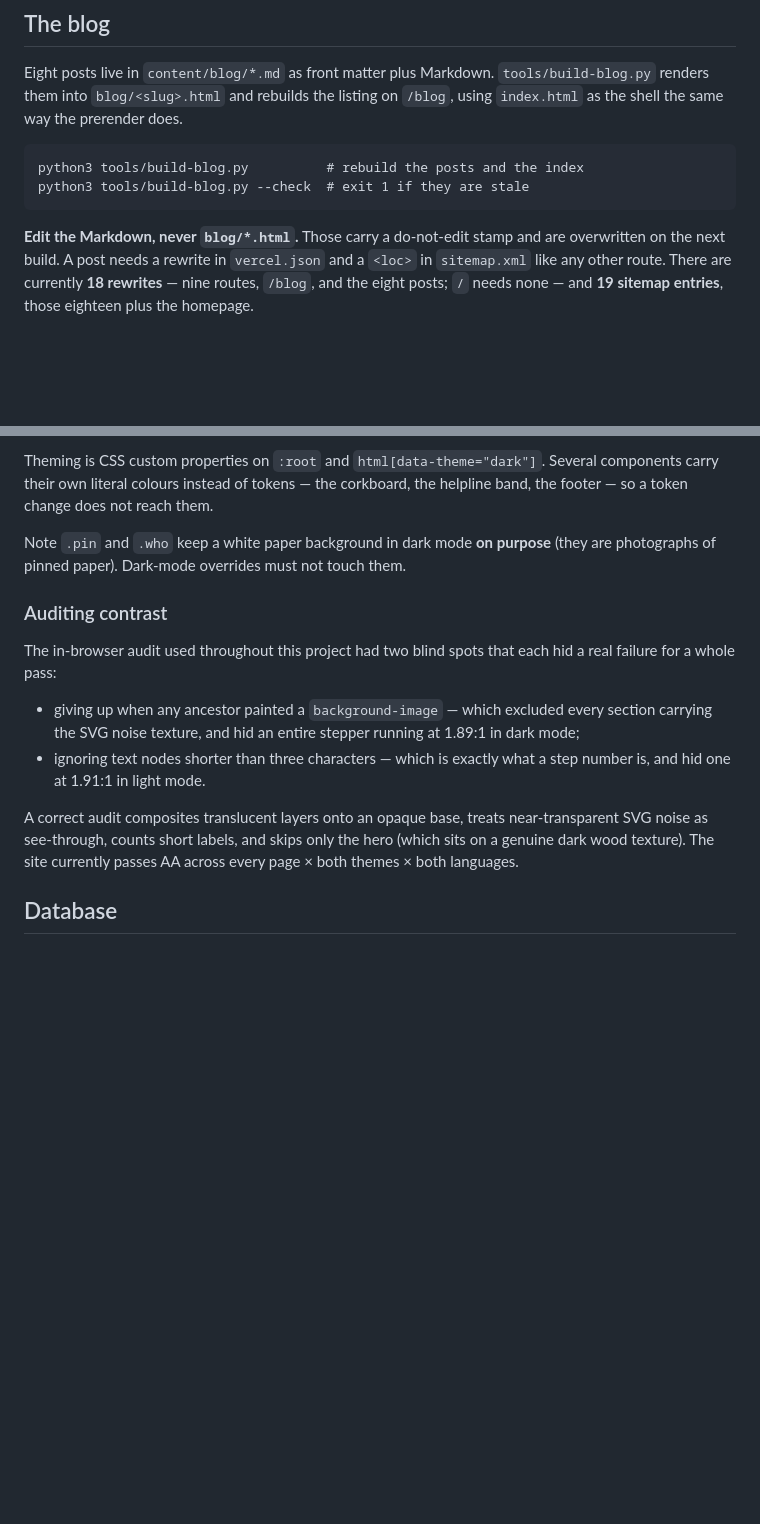
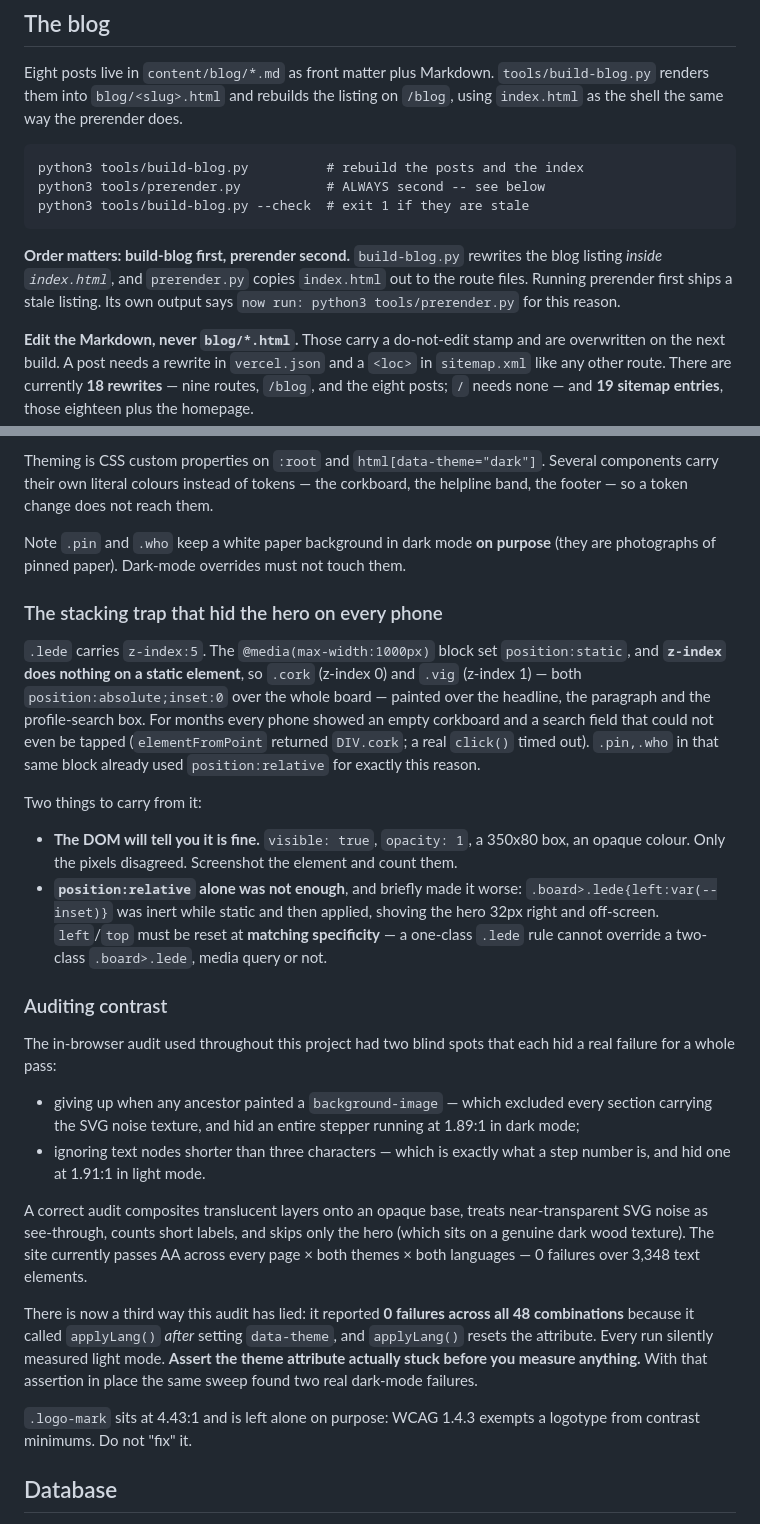
Before and after one commit to arshadsignup-wq/daag, a Markdown page: CLAUDE.md, 2 parts joined by grey strips. Rendered like a GitHub page; blank space fills up the shorter version.

Commit message:
Record the stacking trap and the generator order in CLAUDE.md
The z-index/position:static interaction cost the site its mobile hero for an
unknown period and is not obvious from reading either rule on its own, so it
gets its own section next to the contrast notes.

Also: build-blog must run before prerender, because build-blog rewrites the blog
listing inside index.html and prerender copies index.html out. I got this wrong
during the audit and shipped a stale listing until --check caught it.

And a third way the contrast audit has lied: it set data-theme and then called
applyLang(), which resets it, so 48 "passing" combinations were all light mode.

Co-Authored-By: Claude Opus 5 <noreply@anthropic.com>

````diff
--- a/CLAUDE.md
+++ b/CLAUDE.md
@@ -105,8 +105,14 @@ does.
 
 ```
 python3 tools/build-blog.py          # rebuild the posts and the index
+python3 tools/prerender.py           # ALWAYS second -- see below
 python3 tools/build-blog.py --check  # exit 1 if they are stale
 ```
+
+**Order matters: build-blog first, prerender second.** `build-blog.py` rewrites
+the blog listing *inside `index.html`*, and `prerender.py` copies `index.html`
+out to the route files. Running prerender first ships a stale listing. Its own
+output says `now run: python3 tools/prerender.py` for this reason.
 
 **Edit the Markdown, never `blog/*.html`.** Those carry a do-not-edit stamp and
 are overwritten on the next build. A post needs a rewrite in `vercel.json` and a
@@ -223,6 +229,28 @@ corkboard, the helpline band, the footer — so a token change does not reach th
 Note `.pin` and `.who` keep a white paper background in dark mode **on purpose**
 (they are photographs of pinned paper). Dark-mode overrides must not touch them.
 
+### The stacking trap that hid the hero on every phone
+
+`.lede` carries `z-index:5`. The `@media(max-width:1000px)` block set
+`position:static`, and **`z-index` does nothing on a static element**, so
+`.cork` (z-index 0) and `.vig` (z-index 1) — both `position:absolute;inset:0`
+over the whole board — painted over the headline, the paragraph and the
+profile-search box. For months every phone showed an empty corkboard and a
+search field that could not even be tapped (`elementFromPoint` returned
+`DIV.cork`; a real `click()` timed out). `.pin,.who` in that same block already
+used `position:relative` for exactly this reason.
+
+Two things to carry from it:
+
+- **The DOM will tell you it is fine.** `visible: true`, `opacity: 1`, a 350x80
+  box, an opaque colour. Only the pixels disagreed. Screenshot the element and
+  count them.
+- **`position:relative` alone was not enough**, and briefly made it worse:
+  `.board>.lede{left:var(--inset)}` was inert while static and then applied,
+  shoving the hero 32px right and off-screen. `left`/`top` must be reset at
+  **matching specificity** — a one-class `.lede` rule cannot override a
+  two-class `.board>.lede`, media query or not.
+
 ### Auditing contrast
 
 The in-browser audit used throughout this project had two blind spots that each
@@ -237,7 +265,18 @@ hid a real failure for a whole pass:
 A correct audit composites translucent layers onto an opaque base, treats
 near-transparent SVG noise as see-through, counts short labels, and skips only
 the hero (which sits on a genuine dark wood texture). The site currently passes
-AA across every page × both themes × both languages.
+AA across every page × both themes × both languages — 0 failures over 3,348
+text elements.
+
+There is now a third way this audit has lied: it reported **0 failures across
+all 48 combinations** because it called `applyLang()` *after* setting
+`data-theme`, and `applyLang()` resets the attribute. Every run silently
+measured light mode. **Assert the theme attribute actually stuck before you
+measure anything.** With that assertion in place the same sweep found two real
+dark-mode failures.
+
+`.logo-mark` sits at 4.43:1 and is left alone on purpose: WCAG 1.4.3 exempts a
+logotype from contrast minimums. Do not "fix" it.
 
 ## Database
 
````
